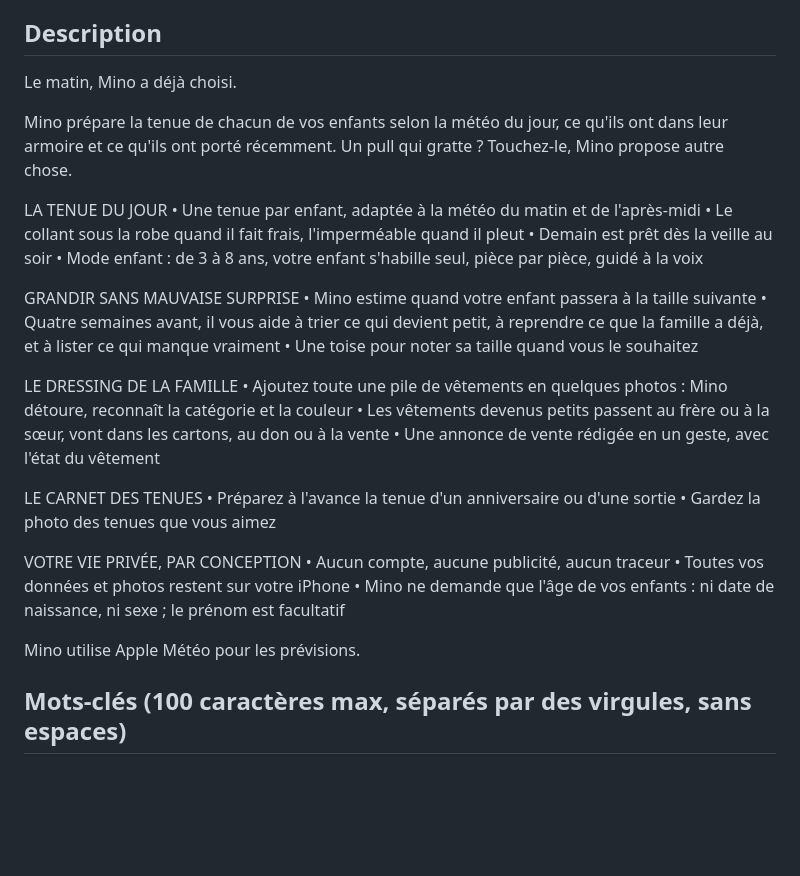
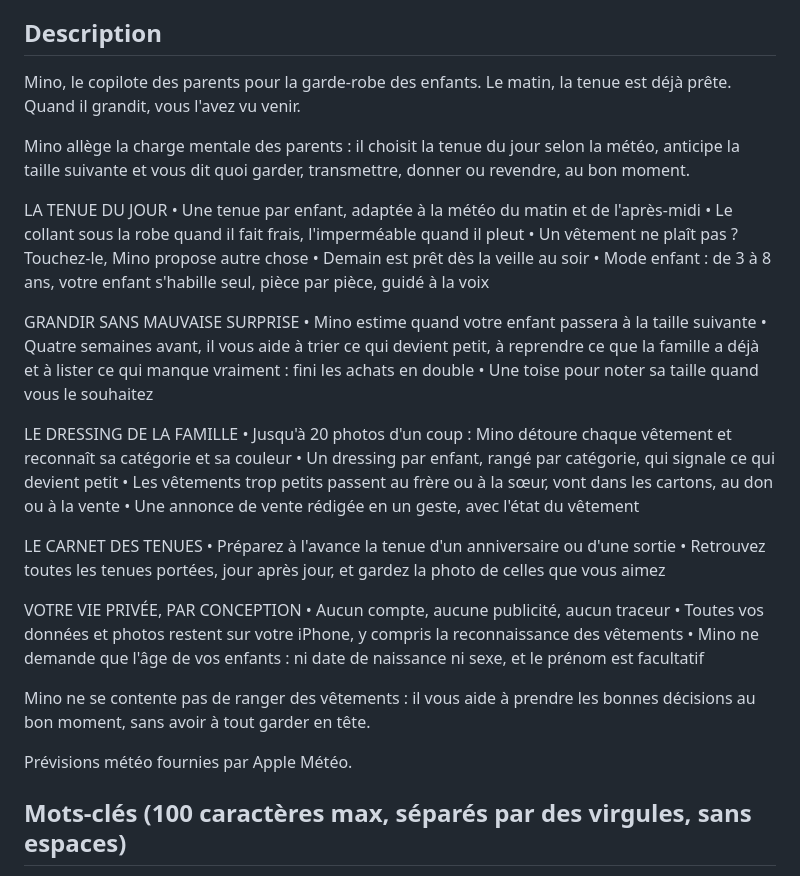
Before and after one commit to sidibediouka-ceo/mino-app, a Markdown page: design/appstore/fiche.md, the part around the change. Rendered like a GitHub page; blank space fills up the shorter version.

Commit message:
Merge the original positioning into the App Store description
Opens on the parents' copilot and mental load, keeps the concrete
sections that match the screenshots, and closes on making the right
decision at the right time.

Co-Authored-By: Claude Opus 5.5 <noreply@anthropic.com>
Claude-Session: https://claude.ai/code/session_01LPpupzQv8hzjb7rpY67xjq

```diff
--- a/design/appstore/fiche.md
+++ b/design/appstore/fiche.md
@@ -10,36 +10,41 @@ La tenue du jour, sans stress
 Chaque matin, la tenue de vos enfants prête selon la météo. Mino anticipe aussi la taille d'après et fait circuler les vêtements dans la famille.
 
 ## Description
-Le matin, Mino a déjà choisi.
+Mino, le copilote des parents pour la garde-robe des enfants.
+Le matin, la tenue est déjà prête. Quand il grandit, vous l'avez vu venir.
 
-Mino prépare la tenue de chacun de vos enfants selon la météo du jour, ce qu'ils ont dans leur armoire et ce qu'ils ont porté récemment. Un pull qui gratte ? Touchez-le, Mino propose autre chose.
+Mino allège la charge mentale des parents : il choisit la tenue du jour selon la météo, anticipe la taille suivante et vous dit quoi garder, transmettre, donner ou revendre, au bon moment.
 
 LA TENUE DU JOUR
 • Une tenue par enfant, adaptée à la météo du matin et de l'après-midi
 • Le collant sous la robe quand il fait frais, l'imperméable quand il pleut
+• Un vêtement ne plaît pas ? Touchez-le, Mino propose autre chose
 • Demain est prêt dès la veille au soir
 • Mode enfant : de 3 à 8 ans, votre enfant s'habille seul, pièce par pièce, guidé à la voix
 
 GRANDIR SANS MAUVAISE SURPRISE
 • Mino estime quand votre enfant passera à la taille suivante
-• Quatre semaines avant, il vous aide à trier ce qui devient petit, à reprendre ce que la famille a déjà, et à lister ce qui manque vraiment
+• Quatre semaines avant, il vous aide à trier ce qui devient petit, à reprendre ce que la famille a déjà et à lister ce qui manque vraiment : fini les achats en double
 • Une toise pour noter sa taille quand vous le souhaitez
 
 LE DRESSING DE LA FAMILLE
-• Ajoutez toute une pile de vêtements en quelques photos : Mino détoure, reconnaît la catégorie et la couleur
-• Les vêtements devenus petits passent au frère ou à la sœur, vont dans les cartons, au don ou à la vente
+• Jusqu'à 20 photos d'un coup : Mino détoure chaque vêtement et reconnaît sa catégorie et sa couleur
+• Un dressing par enfant, rangé par catégorie, qui signale ce qui devient petit
+• Les vêtements trop petits passent au frère ou à la sœur, vont dans les cartons, au don ou à la vente
 • Une annonce de vente rédigée en un geste, avec l'état du vêtement
 
 LE CARNET DES TENUES
 • Préparez à l'avance la tenue d'un anniversaire ou d'une sortie
-• Gardez la photo des tenues que vous aimez
+• Retrouvez toutes les tenues portées, jour après jour, et gardez la photo de celles que vous aimez
 
 VOTRE VIE PRIVÉE, PAR CONCEPTION
 • Aucun compte, aucune publicité, aucun traceur
-• Toutes vos données et photos restent sur votre iPhone
-• Mino ne demande que l'âge de vos enfants : ni date de naissance, ni sexe ; le prénom est facultatif
+• Toutes vos données et photos restent sur votre iPhone, y compris la reconnaissance des vêtements
+• Mino ne demande que l'âge de vos enfants : ni date de naissance ni sexe, et le prénom est facultatif
 
-Mino utilise Apple Météo pour les prévisions.
+Mino ne se contente pas de ranger des vêtements : il vous aide à prendre les bonnes décisions au bon moment, sans avoir à tout garder en tête.
+
+Prévisions météo fournies par Apple Météo.
 
 ## Mots-clés (100 caractères max, séparés par des virgules, sans espaces)
 tenue,enfant,vêtements,dressing,bébé,taille,météo,habiller,famille,garde-robe,revente,tri,parents
```
